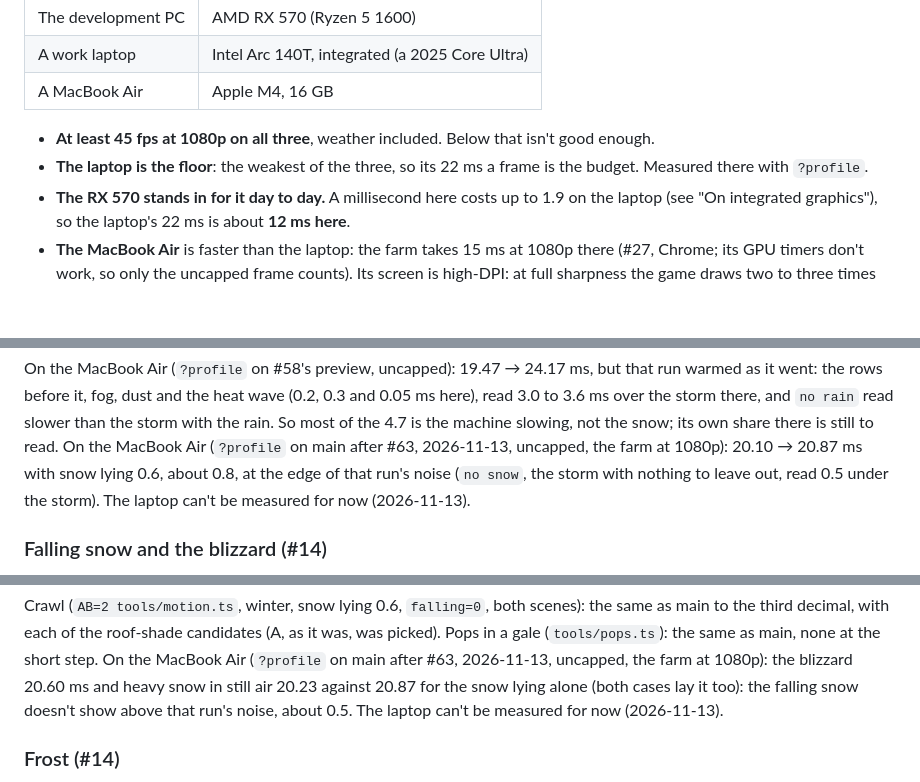
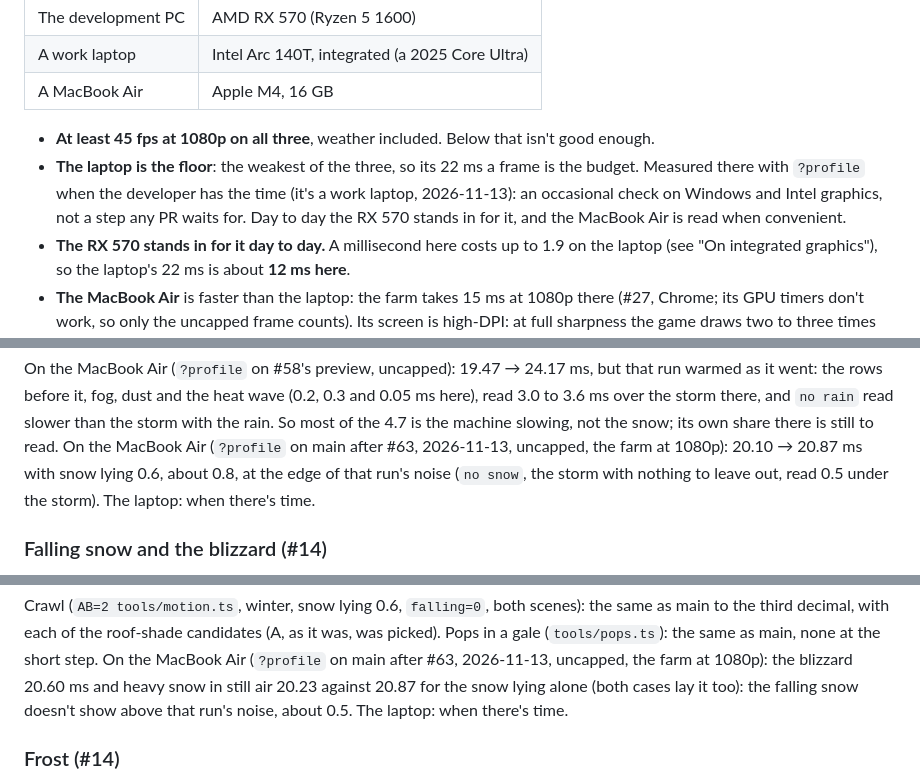
Before and after one commit to CelestialLemon/brush3d-renderer, a Markdown page: docs/PERFORMANCE.md, 3 parts joined by grey strips. GitHub-like rendering; blank space fills up the shorter version.

```diff
--- a/docs/PERFORMANCE.md
+++ b/docs/PERFORMANCE.md
@@ -14,7 +14,9 @@ Decided with the developer on 2026-10-30 (#6). The game is played by the develop
 | A MacBook Air | Apple M4, 16 GB |
 
 - **At least 45 fps at 1080p on all three**, weather included. Below that isn't good enough.
-- **The laptop is the floor**: the weakest of the three, so its 22 ms a frame is the budget. Measured there with `?profile`.
+- **The laptop is the floor**: the weakest of the three, so its 22 ms a frame is the budget. Measured there with `?profile`
+  when the developer has the time (it's a work laptop, 2026-11-13): an occasional check on Windows and Intel graphics,
+  not a step any PR waits for. Day to day the RX 570 stands in for it, and the MacBook Air is read when convenient.
 - **The RX 570 stands in for it day to day.** A millisecond here costs up to 1.9 on the laptop (see "On integrated
   graphics"), so the laptop's 22 ms is about **12 ms here**.
 - **The MacBook Air** is faster than the laptop: the farm takes 15 ms at 1080p there (#27, Chrome; its GPU timers don't
@@ -271,7 +273,7 @@ before it, fog, dust and the heat wave (0.2, 0.3 and 0.05 ms here), read 3.0 to
 `no rain` read slower than the storm with the rain. So most of the 4.7 is the machine slowing, not the snow; its own
 share there is still to read. On the MacBook Air (`?profile` on main after #63, 2026-11-13, uncapped, the farm at 1080p): 20.10 → 20.87 ms with snow
 lying 0.6, about 0.8, at the edge of that run's noise (`no snow`, the storm with nothing to leave out, read 0.5 under
-the storm). The laptop can't be measured for now (2026-11-13).
+the storm). The laptop: when there's time.
 
 ### Falling snow and the blizzard (#14)
 
@@ -304,7 +306,7 @@ Crawl (`AB=2 tools/motion.ts`, winter, snow lying 0.6, `falling=0`, both scenes)
 decimal, with each of the roof-shade candidates (A, as it was, was picked). Pops in a gale (`tools/pops.ts`): the same as main, none at the short step.
 On the MacBook Air (`?profile` on main after #63, 2026-11-13, uncapped, the farm at 1080p): the blizzard 20.60 ms and heavy snow in still
 air 20.23 against 20.87 for the snow lying alone (both cases lay it too): the falling snow doesn't show above that run's
-noise, about 0.5. The laptop can't be measured for now (2026-11-13).
+noise, about 0.5. The laptop: when there's time.
 
 ### Frost (#14)
 
```
Also changed, not shown: other parts of docs/PERFORMANCE.md (+2 -2 lines), docs/ROADMAP.md (+3 -3 lines).
